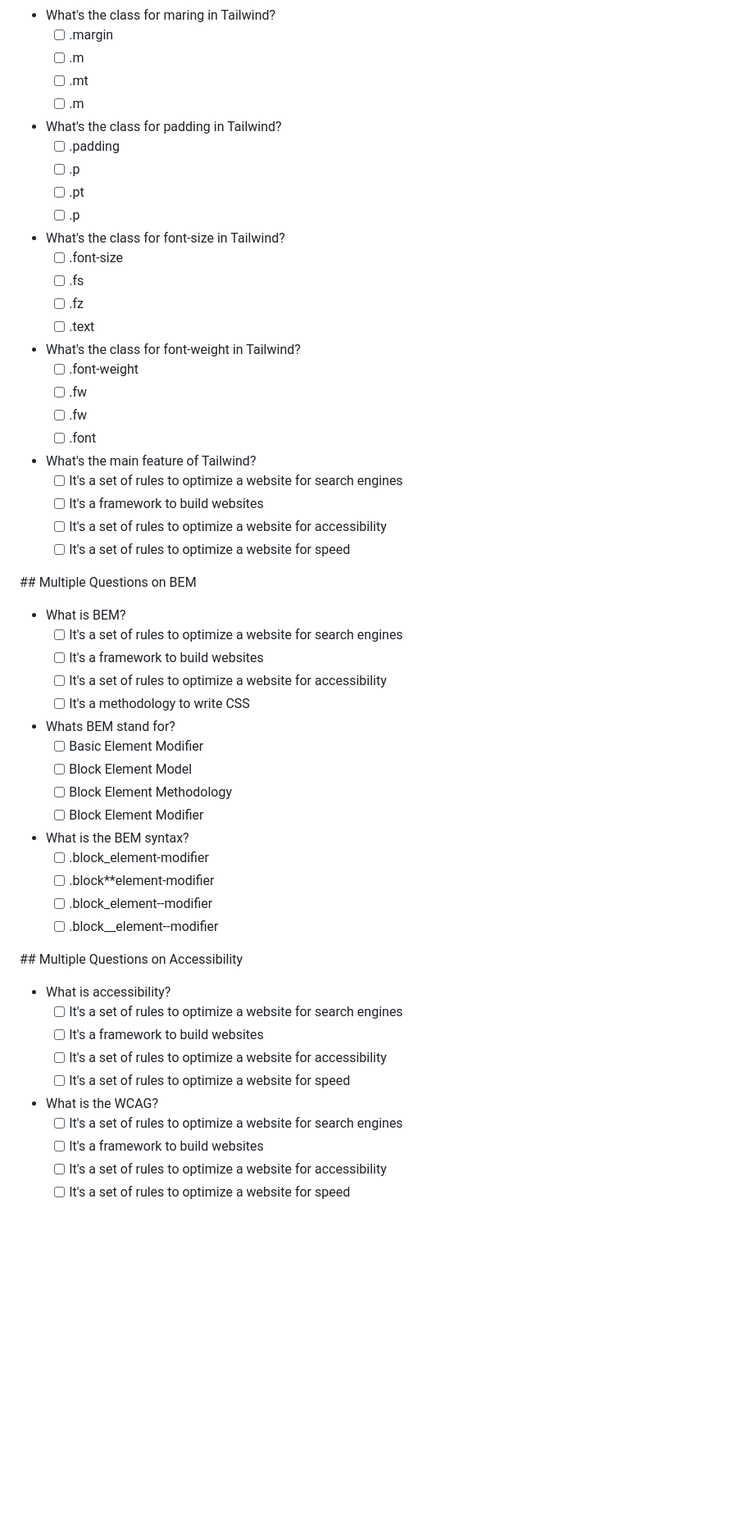
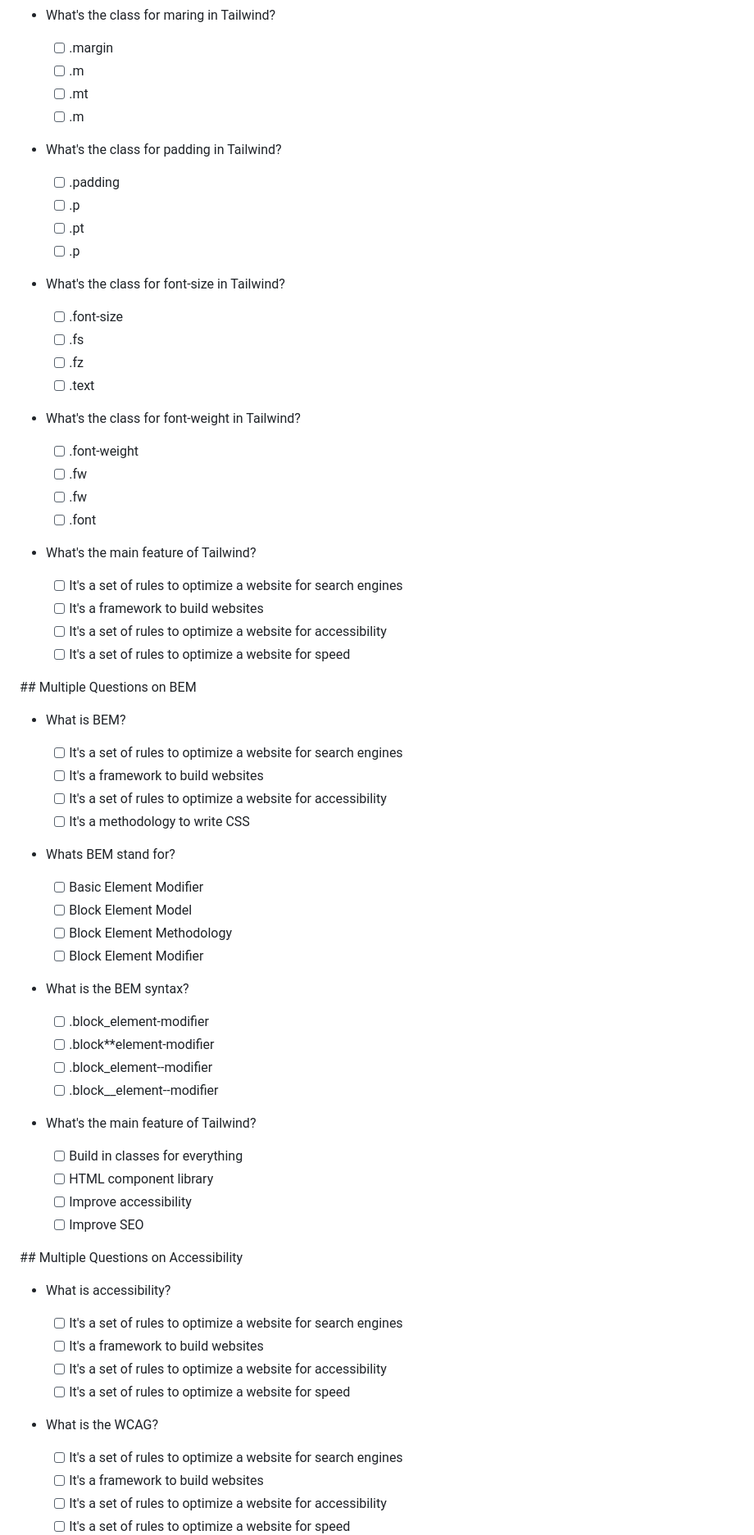
Before and after one commit to develhope/Web_Dev-e-SEO_Specialist, a Markdown page: README.md, the part around the change printed below. Shown: that part at 82% size. Rendered like a GitHub page; blank space fills up the shorter version.

```diff
--- a/README.md
+++ b/README.md
@@ -119,24 +128,28 @@ You will optimize the website for accessibility by following the following guide
   - [ ] It's a set of rules to optimize a website for speed
 
 - What's the class for maring in Tailwind?
+
   - [ ] .margin
   - [ ] .m
   - [ ] .mt
   - [ ] .m
 
 - What's the class for padding in Tailwind?
+
   - [ ] .padding
   - [ ] .p
   - [ ] .pt
   - [ ] .p
 
 - What's the class for font-size in Tailwind?
+
   - [ ] .font-size
   - [ ] .fs
   - [ ] .fz
   - [ ] .text
 
 - What's the class for font-weight in Tailwind?
+
   - [ ] .font-weight
   - [ ] .fw
   - [ ] .fw
@@ -151,32 +164,43 @@ You will optimize the website for accessibility by following the following guide
 ## Multiple Questions on BEM
 
 - What is BEM?
+
   - [ ] It's a set of rules to optimize a website for search engines
   - [ ] It's a framework to build websites
   - [ ] It's a set of rules to optimize a website for accessibility
   - [ ] It's a methodology to write CSS
 
 - Whats BEM stand for?
+
   - [ ] Basic Element Modifier
   - [ ] Block Element Model
   - [ ] Block Element Methodology
   - [ ] Block Element Modifier
 
 - What is the BEM syntax?
+
   - [ ] .block_element-modifier
   - [ ] .block\*\*element-modifier
   - [ ] .block_element--modifier
   - [ ] .block\_\_element--modifier
 
+- What's the main feature of Tailwind?
+  - [ ] Build in classes for everything
+  - [ ] HTML component library
+  - [ ] Improve accessibility
+  - [ ] Improve SEO
+
 ## Multiple Questions on Accessibility
 
 - What is accessibility?
+
   - [ ] It's a set of rules to optimize a website for search engines
   - [ ] It's a framework to build websites
   - [ ] It's a set of rules to optimize a website for accessibility
   - [ ] It's a set of rules to optimize a website for speed
 
 - What is the WCAG?
+
   - [ ] It's a set of rules to optimize a website for search engines
   - [ ] It's a framework to build websites
   - [ ] It's a set of rules to optimize a website for accessibility
```
Also changed, not shown: other parts of README.md (+57 -1 lines).
